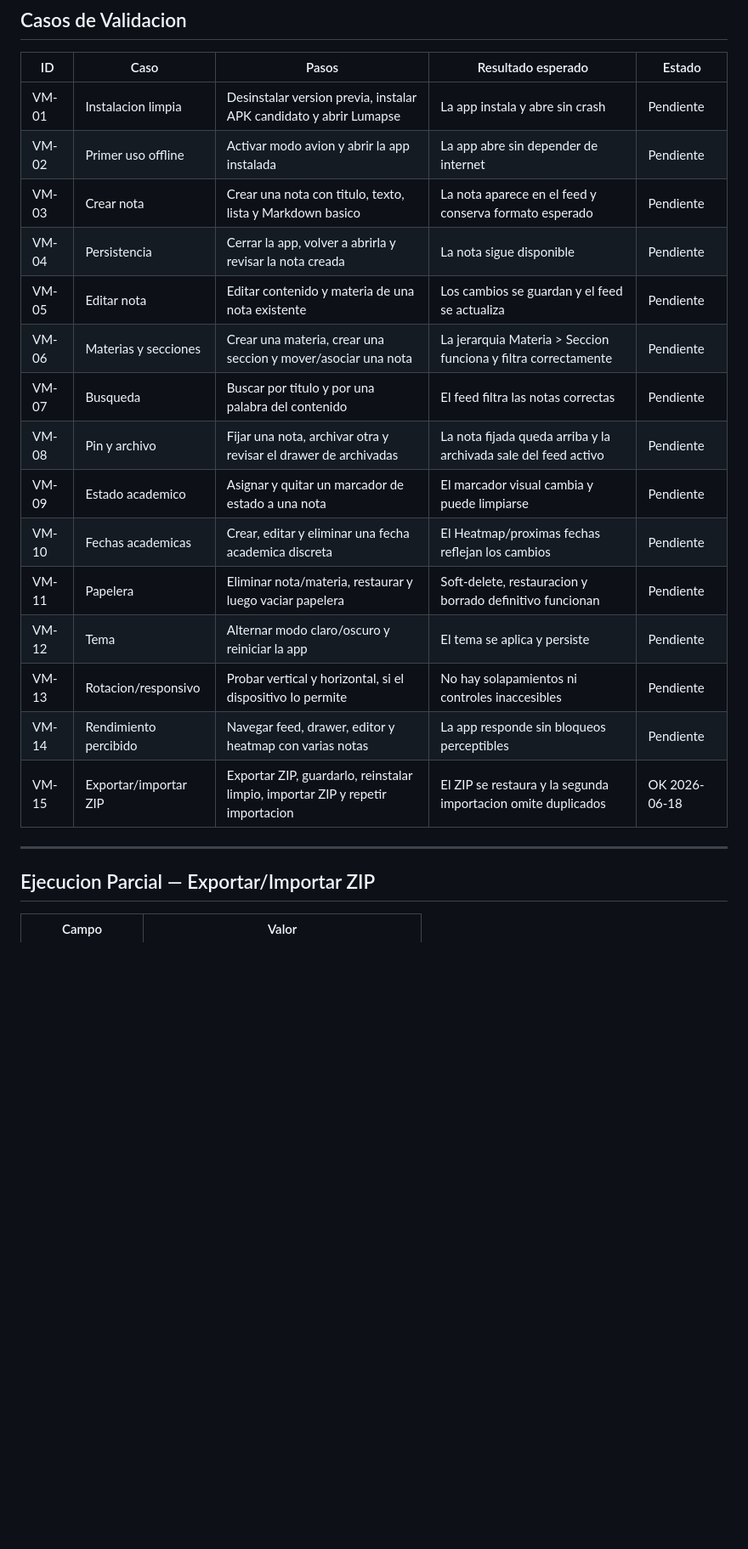
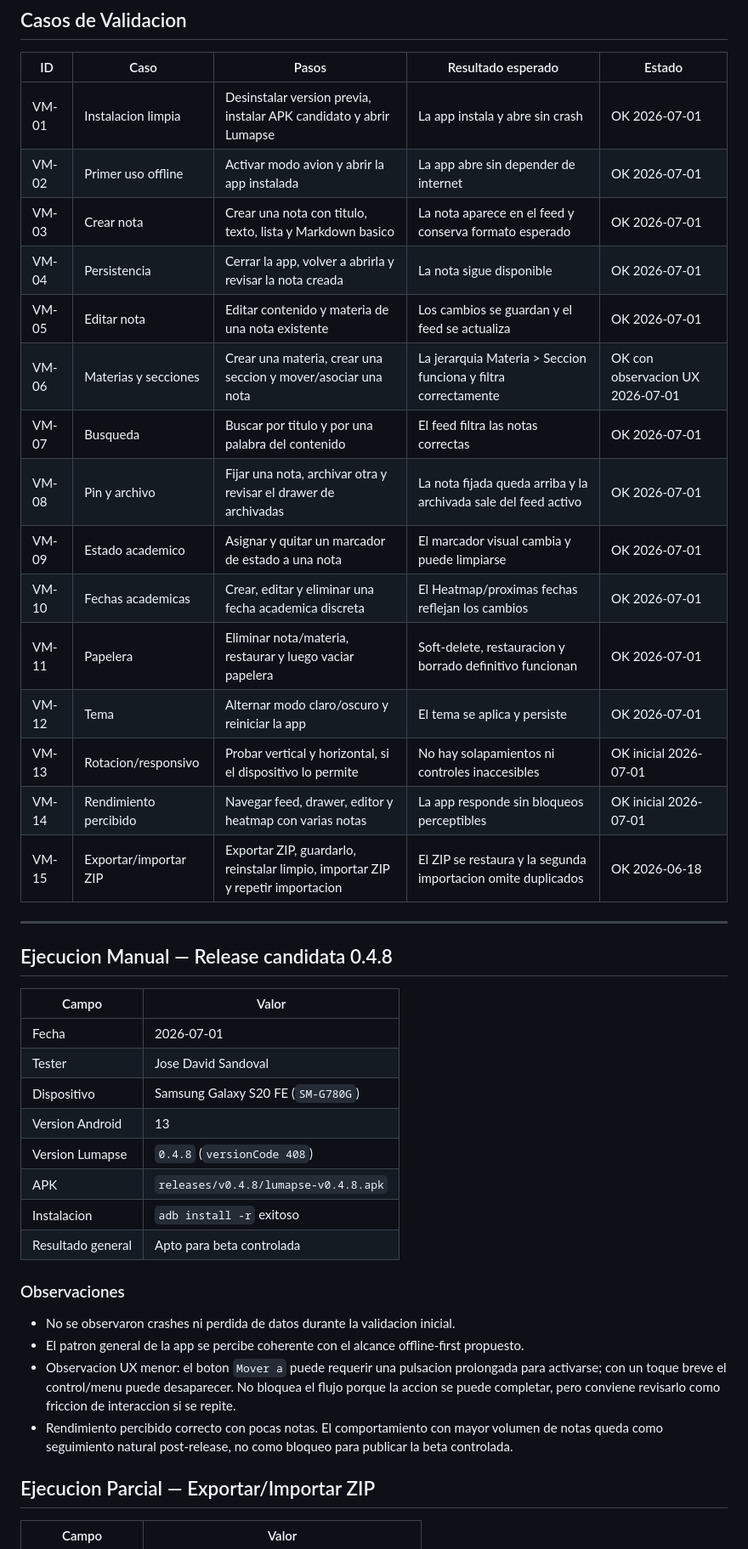
Before and after one commit to jdfesa/lumapse, a Markdown page: docs/gestion/checklist-validacion-android.md, the part around one of its changes. Shown at 85% size. GitHub-like rendering; blank space fills up the shorter version.

Commit message:
test(android): document manual validation results for v0.4.8 release candidate

```diff
--- a/docs/gestion/checklist-validacion-android.md
+++ b/docs/gestion/checklist-validacion-android.md
@@ -74,23 +74,43 @@
 
 | ID | Caso | Pasos | Resultado esperado | Estado |
 |---|---|---|---|---|
-| VM-01 | Instalacion limpia | Desinstalar version previa, instalar APK candidato y abrir Lumapse | La app instala y abre sin crash | Pendiente |
-| VM-02 | Primer uso offline | Activar modo avion y abrir la app instalada | La app abre sin depender de internet | Pendiente |
-| VM-03 | Crear nota | Crear una nota con titulo, texto, lista y Markdown basico | La nota aparece en el feed y conserva formato esperado | Pendiente |
-| VM-04 | Persistencia | Cerrar la app, volver a abrirla y revisar la nota creada | La nota sigue disponible | Pendiente |
-| VM-05 | Editar nota | Editar contenido y materia de una nota existente | Los cambios se guardan y el feed se actualiza | Pendiente |
-| VM-06 | Materias y secciones | Crear una materia, crear una seccion y mover/asociar una nota | La jerarquia Materia > Seccion funciona y filtra correctamente | Pendiente |
-| VM-07 | Busqueda | Buscar por titulo y por una palabra del contenido | El feed filtra las notas correctas | Pendiente |
-| VM-08 | Pin y archivo | Fijar una nota, archivar otra y revisar el drawer de archivadas | La nota fijada queda arriba y la archivada sale del feed activo | Pendiente |
-| VM-09 | Estado academico | Asignar y quitar un marcador de estado a una nota | El marcador visual cambia y puede limpiarse | Pendiente |
-| VM-10 | Fechas academicas | Crear, editar y eliminar una fecha academica discreta | El Heatmap/proximas fechas reflejan los cambios | Pendiente |
-| VM-11 | Papelera | Eliminar nota/materia, restaurar y luego vaciar papelera | Soft-delete, restauracion y borrado definitivo funcionan | Pendiente |
-| VM-12 | Tema | Alternar modo claro/oscuro y reiniciar la app | El tema se aplica y persiste | Pendiente |
-| VM-13 | Rotacion/responsivo | Probar vertical y horizontal, si el dispositivo lo permite | No hay solapamientos ni controles inaccesibles | Pendiente |
-| VM-14 | Rendimiento percibido | Navegar feed, drawer, editor y heatmap con varias notas | La app responde sin bloqueos perceptibles | Pendiente |
+| VM-01 | Instalacion limpia | Desinstalar version previa, instalar APK candidato y abrir Lumapse | La app instala y abre sin crash | OK 2026-07-01 |
+| VM-02 | Primer uso offline | Activar modo avion y abrir la app instalada | La app abre sin depender de internet | OK 2026-07-01 |
+| VM-03 | Crear nota | Crear una nota con titulo, texto, lista y Markdown basico | La nota aparece en el feed y conserva formato esperado | OK 2026-07-01 |
+| VM-04 | Persistencia | Cerrar la app, volver a abrirla y revisar la nota creada | La nota sigue disponible | OK 2026-07-01 |
+| VM-05 | Editar nota | Editar contenido y materia de una nota existente | Los cambios se guardan y el feed se actualiza | OK 2026-07-01 |
+| VM-06 | Materias y secciones | Crear una materia, crear una seccion y mover/asociar una nota | La jerarquia Materia > Seccion funciona y filtra correctamente | OK con observacion UX 2026-07-01 |
+| VM-07 | Busqueda | Buscar por titulo y por una palabra del contenido | El feed filtra las notas correctas | OK 2026-07-01 |
+| VM-08 | Pin y archivo | Fijar una nota, archivar otra y revisar el drawer de archivadas | La nota fijada queda arriba y la archivada sale del feed activo | OK 2026-07-01 |
+| VM-09 | Estado academico | Asignar y quitar un marcador de estado a una nota | El marcador visual cambia y puede limpiarse | OK 2026-07-01 |
+| VM-10 | Fechas academicas | Crear, editar y eliminar una fecha academica discreta | El Heatmap/proximas fechas reflejan los cambios | OK 2026-07-01 |
+| VM-11 | Papelera | Eliminar nota/materia, restaurar y luego vaciar papelera | Soft-delete, restauracion y borrado definitivo funcionan | OK 2026-07-01 |
+| VM-12 | Tema | Alternar modo claro/oscuro y reiniciar la app | El tema se aplica y persiste | OK 2026-07-01 |
+| VM-13 | Rotacion/responsivo | Probar vertical y horizontal, si el dispositivo lo permite | No hay solapamientos ni controles inaccesibles | OK inicial 2026-07-01 |
+| VM-14 | Rendimiento percibido | Navegar feed, drawer, editor y heatmap con varias notas | La app responde sin bloqueos perceptibles | OK inicial 2026-07-01 |
 | VM-15 | Exportar/importar ZIP | Exportar ZIP, guardarlo, reinstalar limpio, importar ZIP y repetir importacion | El ZIP se restaura y la segunda importacion omite duplicados | OK 2026-06-18 |
 
 ---
+
+## Ejecucion Manual — Release candidata 0.4.8
+
+| Campo | Valor |
+|---|---|
+| Fecha | 2026-07-01 |
+| Tester | Jose David Sandoval |
+| Dispositivo | Samsung Galaxy S20 FE (`SM-G780G`) |
+| Version Android | 13 |
+| Version Lumapse | `0.4.8` (`versionCode 408`) |
+| APK | `releases/v0.4.8/lumapse-v0.4.8.apk` |
+| Instalacion | `adb install -r` exitoso |
+| Resultado general | Apto para beta controlada |
+
+### Observaciones
+
+- No se observaron crashes ni perdida de datos durante la validacion inicial.
+- El patron general de la app se percibe coherente con el alcance offline-first propuesto.
+- Observacion UX menor: el boton `Mover a` puede requerir una pulsacion prolongada para activarse; con un toque breve el control/menu puede desaparecer. No bloquea el flujo porque la accion se puede completar, pero conviene revisarlo como friccion de interaccion si se repite.
+- Rendimiento percibido correcto con pocas notas. El comportamiento con mayor volumen de notas queda como seguimiento natural post-release, no como bloqueo para publicar la beta controlada.
 
 ## Ejecucion Parcial — Exportar/Importar ZIP
 
```
Also changed, not shown: other parts of docs/gestion/checklist-validacion-android.md (+11 -11 lines), docs/hitos/hito-05-septiembre.md (+5 -3 lines).
